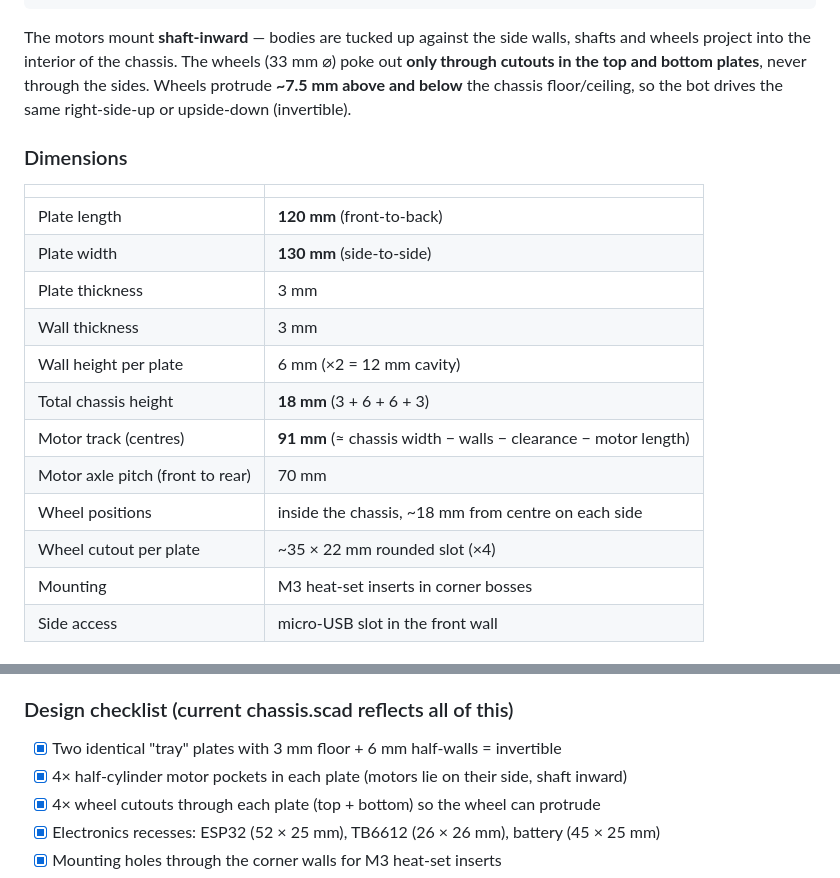
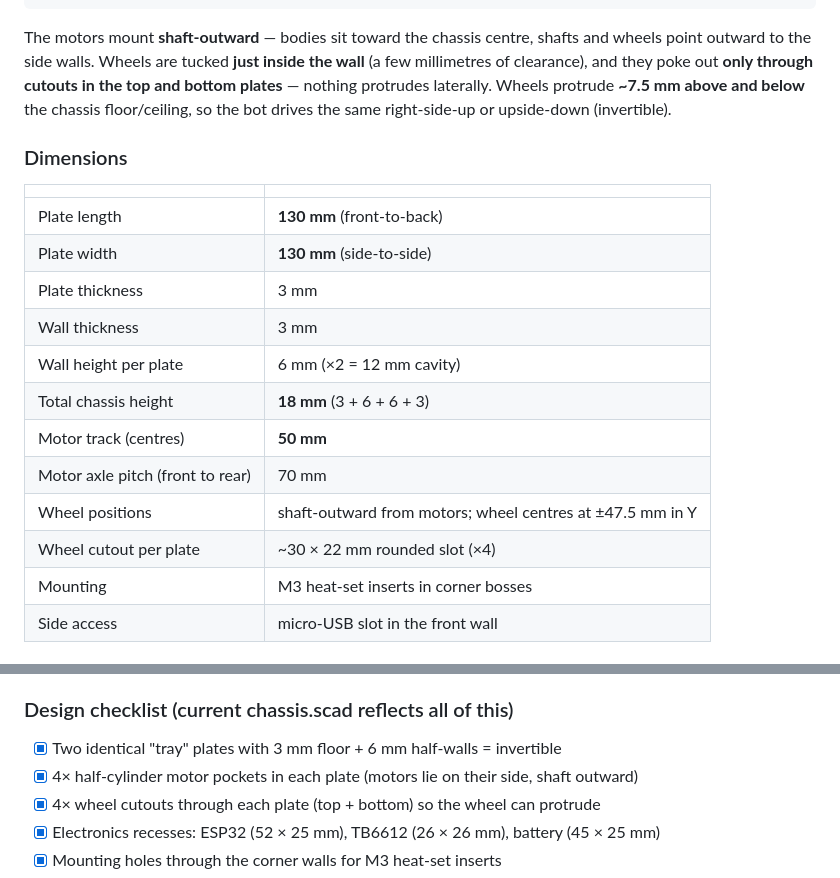
Before and after one commit to wouterds/minibot, a Markdown page: research.md, 2 parts joined by grey strips. Rendered like a GitHub page.

Commit message:
docs: align research.md chassis section with shaft-outward layout

````diff
--- a/research.md
+++ b/research.md
@@ -222,22 +222,22 @@ Two identical "tray" plates that join open-face-to-open-face into a closed box.
                                 └─────────────────────┘    invertible)
 ```
 
-The motors mount **shaft-inward** — bodies are tucked up against the side walls, shafts and wheels project into the interior of the chassis. The wheels (33 mm ⌀) poke out **only through cutouts in the top and bottom plates**, never through the sides. Wheels protrude **~7.5 mm above and below** the chassis floor/ceiling, so the bot drives the same right-side-up or upside-down (invertible).
+The motors mount **shaft-outward** — bodies sit toward the chassis centre, shafts and wheels point outward to the side walls. Wheels are tucked **just inside the wall** (a few millimetres of clearance), and they poke out **only through cutouts in the top and bottom plates** — nothing protrudes laterally. Wheels protrude **~7.5 mm above and below** the chassis floor/ceiling, so the bot drives the same right-side-up or upside-down (invertible).
 
 ### Dimensions
 
 | | |
 |---|---|
-| Plate length | **120 mm** (front-to-back) |
+| Plate length | **130 mm** (front-to-back) |
 | Plate width | **130 mm** (side-to-side) |
 | Plate thickness | 3 mm |
 | Wall thickness | 3 mm |
 | Wall height per plate | 6 mm (×2 = 12 mm cavity) |
 | Total chassis height | **18 mm** (3 + 6 + 6 + 3) |
-| Motor track (centres) | **91 mm** (≈ chassis width − walls − clearance − motor length) |
+| Motor track (centres) | **50 mm** |
 | Motor axle pitch (front to rear) | 70 mm |
-| Wheel positions | inside the chassis, ~18 mm from centre on each side |
-| Wheel cutout per plate | ~35 × 22 mm rounded slot (×4) |
+| Wheel positions | shaft-outward from motors; wheel centres at ±47.5 mm in Y |
+| Wheel cutout per plate | ~30 × 22 mm rounded slot (×4) |
 | Mounting | M3 heat-set inserts in corner bosses |
 | Side access | micro-USB slot in the front wall |
 
@@ -284,7 +284,7 @@ The robot has no fixed top/bottom AND no exposed sides, so external interfaces a
 ### Design checklist (current chassis.scad reflects all of this)
 
 - [x] Two identical "tray" plates with 3 mm floor + 6 mm half-walls = invertible
-- [x] 4× half-cylinder motor pockets in each plate (motors lie on their side, shaft inward)
+- [x] 4× half-cylinder motor pockets in each plate (motors lie on their side, shaft outward)
 - [x] 4× wheel cutouts through each plate (top + bottom) so the wheel can protrude
 - [x] Electronics recesses: ESP32 (52 × 25 mm), TB6612 (26 × 26 mm), battery (45 × 25 mm)
 - [x] Mounting holes through the corner walls for M3 heat-set inserts
````
